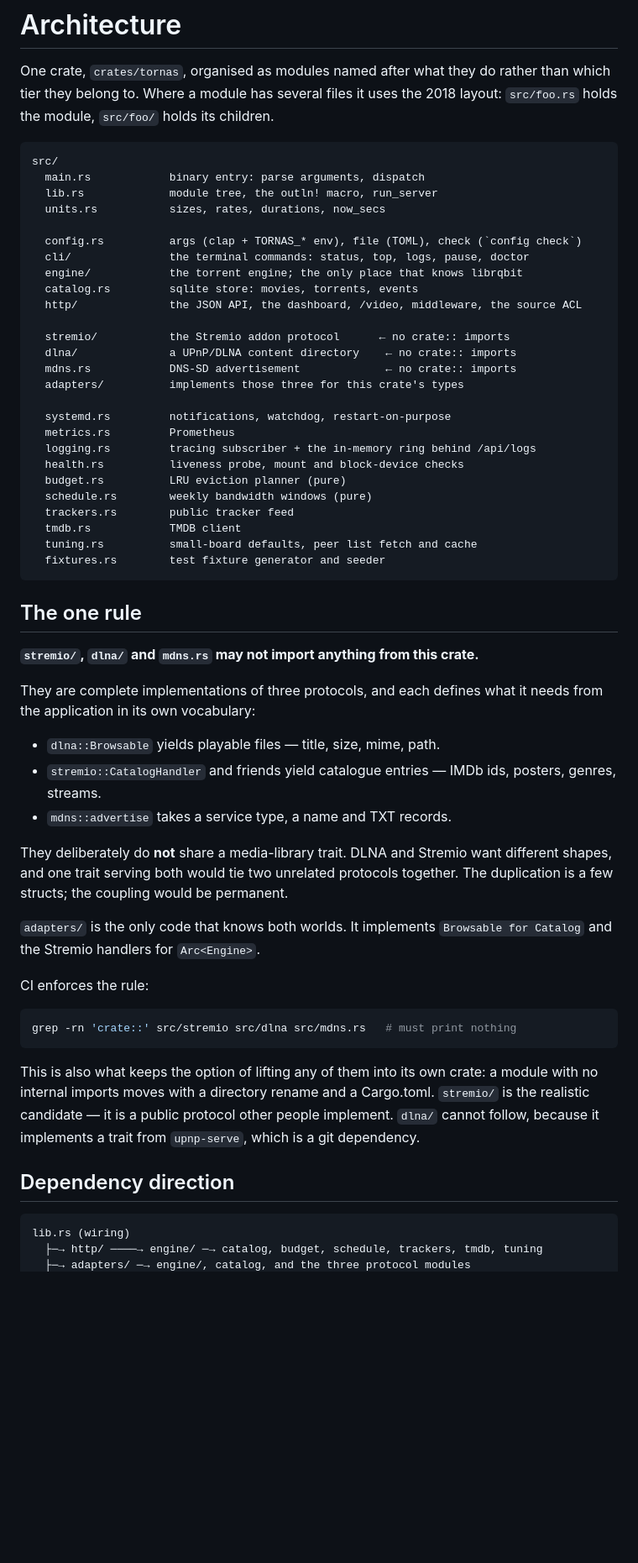
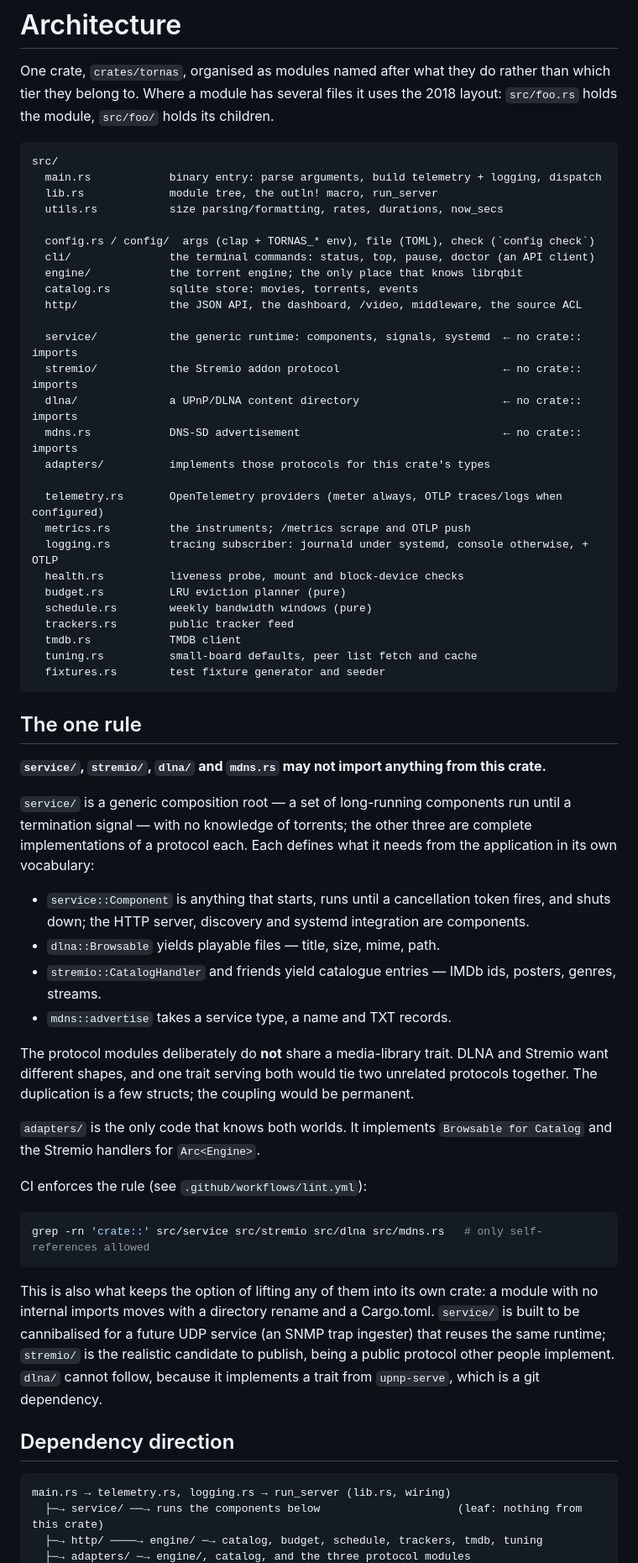
Before and after one commit to mridang/tornas, a Markdown page: docs/ARCHITECTURE.md, the part around one of its changes. Shown at 84% size. Rendered like a GitHub page; blank space fills up the shorter version.

Commit message:
docs: bring ARCHITECTURE up to date with the current module tree

````diff
--- a/docs/ARCHITECTURE.md
+++ b/docs/ARCHITECTURE.md
@@ -6,24 +6,25 @@ layout: `src/foo.rs` holds the module, `src/foo/` holds its children.
 
 ```
 src/
-  main.rs            binary entry: parse arguments, dispatch
+  main.rs            binary entry: parse arguments, build telemetry + logging, dispatch
   lib.rs             module tree, the outln! macro, run_server
-  units.rs           sizes, rates, durations, now_secs
+  utils.rs           size parsing/formatting, rates, durations, now_secs
 
-  config.rs          args (clap + TORNAS_* env), file (TOML), check (`config check`)
-  cli/               the terminal commands: status, top, logs, pause, doctor
+  config.rs / config/  args (clap + TORNAS_* env), file (TOML), check (`config check`)
+  cli/               the terminal commands: status, top, pause, doctor (an API client)
   engine/            the torrent engine; the only place that knows librqbit
   catalog.rs         sqlite store: movies, torrents, events
   http/              the JSON API, the dashboard, /video, middleware, the source ACL
 
-  stremio/           the Stremio addon protocol      ← no crate:: imports
-  dlna/              a UPnP/DLNA content directory    ← no crate:: imports
-  mdns.rs            DNS-SD advertisement             ← no crate:: imports
-  adapters/          implements those three for this crate's types
+  service/           the generic runtime: components, signals, systemd  ← no crate:: imports
+  stremio/           the Stremio addon protocol                         ← no crate:: imports
+  dlna/              a UPnP/DLNA content directory                      ← no crate:: imports
+  mdns.rs            DNS-SD advertisement                               ← no crate:: imports
+  adapters/          implements those protocols for this crate's types
 
-  systemd.rs         notifications, watchdog, restart-on-purpose
-  metrics.rs         Prometheus
-  logging.rs         tracing subscriber + the in-memory ring behind /api/logs
+  telemetry.rs       OpenTelemetry providers (meter always, OTLP traces/logs when configured)
+  metrics.rs         the instruments; /metrics scrape and OTLP push
+  logging.rs         tracing subscriber: journald under systemd, console otherwise, + OTLP
   health.rs          liveness probe, mount and block-device checks
   budget.rs          LRU eviction planner (pure)
   schedule.rs        weekly bandwidth windows (pure)
@@ -35,38 +36,47 @@ src/
 
 ## The one rule
 
-**`stremio/`, `dlna/` and `mdns.rs` may not import anything from this crate.**
+**`service/`, `stremio/`, `dlna/` and `mdns.rs` may not import anything from this
+crate.**
 
-They are complete implementations of three protocols, and each defines what it
-needs from the application in its own vocabulary:
+`service/` is a generic composition root — a set of long-running components run
+until a termination signal — with no knowledge of torrents; the other three are
+complete implementations of a protocol each. Each defines what it needs from the
+application in its own vocabulary:
 
+- `service::Component` is anything that starts, runs until a cancellation token
+  fires, and shuts down; the HTTP server, discovery and systemd integration are
+  components.
 - `dlna::Browsable` yields playable files — title, size, mime, path.
 - `stremio::CatalogHandler` and friends yield catalogue entries — IMDb ids,
   posters, genres, streams.
 - `mdns::advertise` takes a service type, a name and TXT records.
 
-They deliberately do **not** share a media-library trait. DLNA and Stremio want
-different shapes, and one trait serving both would tie two unrelated protocols
-together. The duplication is a few structs; the coupling would be permanent.
+The protocol modules deliberately do **not** share a media-library trait. DLNA and
+Stremio want different shapes, and one trait serving both would tie two unrelated
+protocols together. The duplication is a few structs; the coupling would be
+permanent.
 
 `adapters/` is the only code that knows both worlds. It implements
 `Browsable for Catalog` and the Stremio handlers for `Arc<Engine>`.
 
-CI enforces the rule:
+CI enforces the rule (see `.github/workflows/lint.yml`):
 
 ```sh
-grep -rn 'crate::' src/stremio src/dlna src/mdns.rs   # must print nothing
+grep -rn 'crate::' src/service src/stremio src/dlna src/mdns.rs   # only self-references allowed
 ```
 
 This is also what keeps the option of lifting any of them into its own crate: a
 module with no internal imports moves with a directory rename and a Cargo.toml.
-`stremio/` is the realistic candidate — it is a public protocol other people
-implement. `dlna/` cannot follow, because it implements a trait from `upnp-serve`,
-which is a git dependency.
+`service/` is built to be cannibalised for a future UDP service (an SNMP trap
+ingester) that reuses the same runtime; `stremio/` is the realistic candidate to
+publish, being a public protocol other people implement. `dlna/` cannot follow,
+because it implements a trait from `upnp-serve`, which is a git dependency.
 
 ## Dependency direction
 
 ```
-lib.rs (wiring)
+main.rs → telemetry.rs, logging.rs → run_server (lib.rs, wiring)
+  ├─→ service/ ──→ runs the components below                     (leaf: nothing from this crate)
   ├─→ http/ ────→ engine/ ─→ catalog, budget, schedule, trackers, tmdb, tuning
   ├─→ adapters/ ─→ engine/, catalog, and the three protocol modules
````
Also changed, not shown: other parts of docs/ARCHITECTURE.md (+24 -8 lines).
